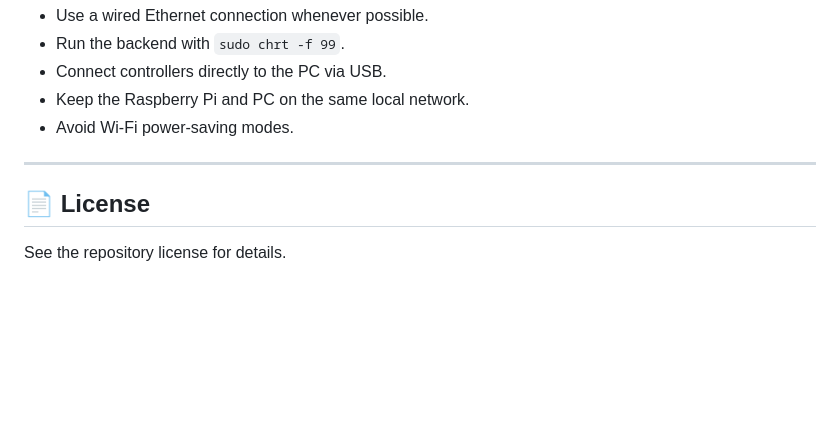
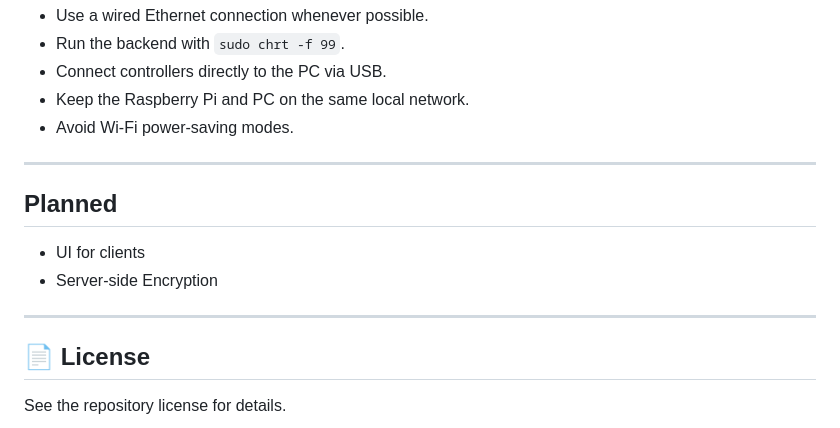
Before and after one commit to Dycool/NS-PC-Control, a Markdown page: README.md, the part around the change. GitHub-like rendering; blank space fills up the shorter version.

```diff
--- a/README.md
+++ b/README.md
@@ -204,6 +204,11 @@ For the lowest possible latency:
 * Avoid Wi-Fi power-saving modes.
 
 ---
+## Planned
+
+* UI for clients
+* Server-side Encryption
+---
 
 ## 📄 License
 
```
